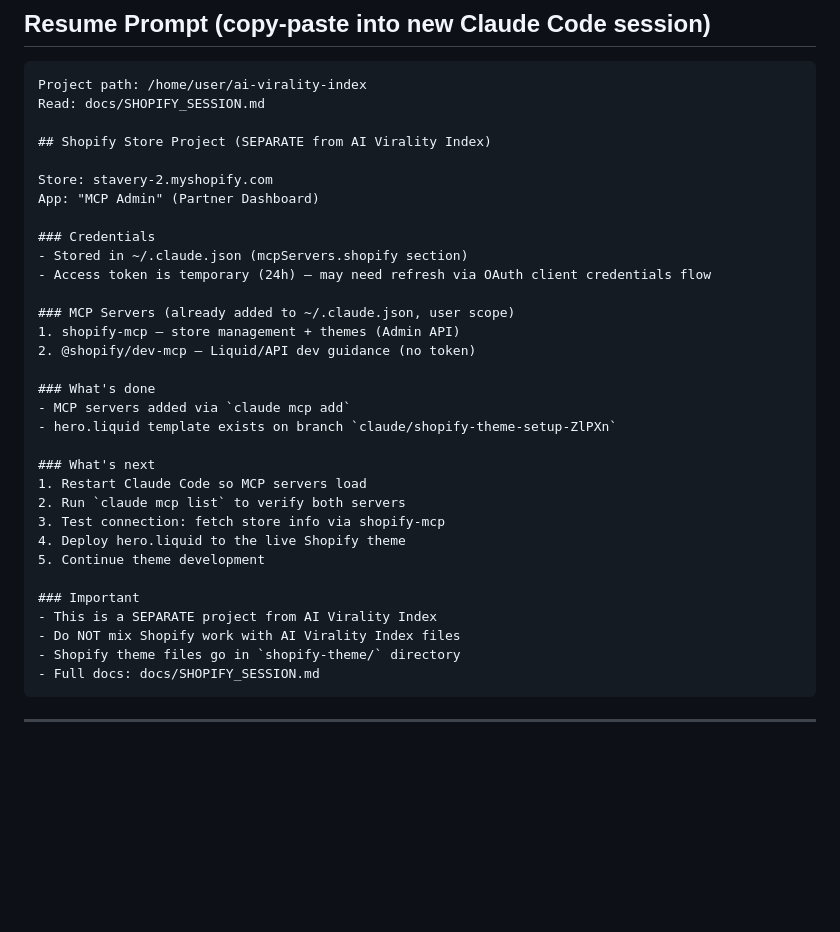
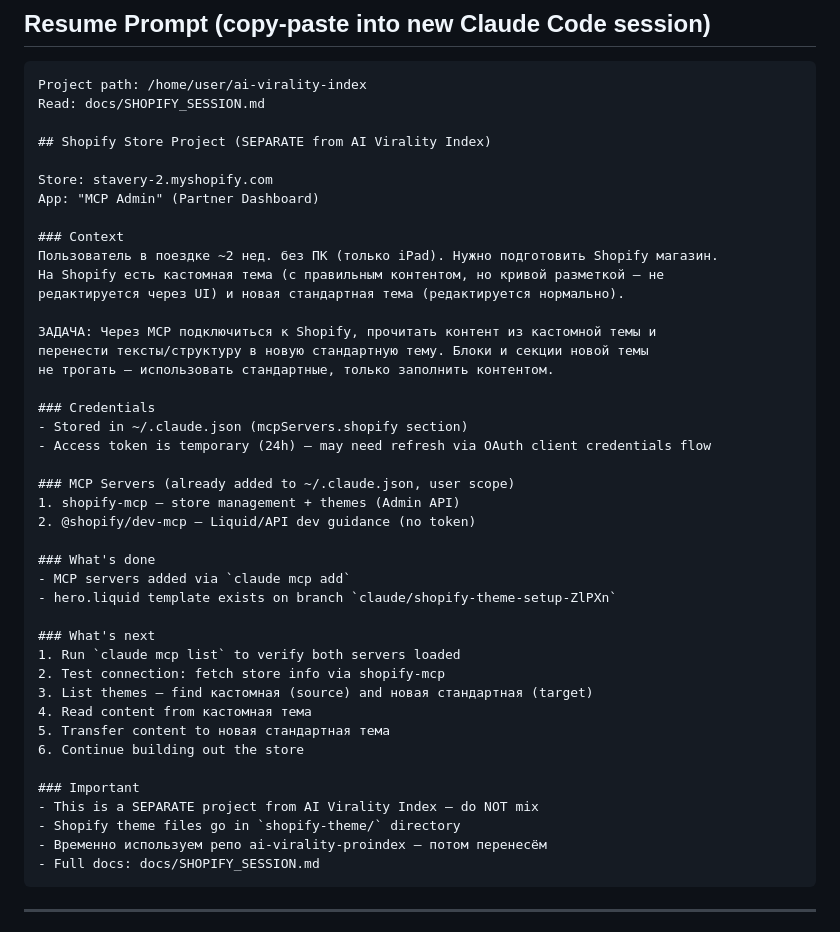
Before and after one commit to ai-virality-proindex/ai-virality-index, a Markdown page: docs/SHOPIFY_SESSION.md, the part around one of its changes. Rendered like a GitHub page; blank space fills up the shorter version.

````diff
--- a/docs/SHOPIFY_SESSION.md
+++ b/docs/SHOPIFY_SESSION.md
@@ -92,6 +124,15 @@ Read: docs/SHOPIFY_SESSION.md
 Store: stavery-2.myshopify.com
 App: "MCP Admin" (Partner Dashboard)
 
+### Context
+Пользователь в поездке ~2 нед. без ПК (только iPad). Нужно подготовить Shopify магазин.
+На Shopify есть кастомная тема (с правильным контентом, но кривой разметкой — не
+редактируется через UI) и новая стандартная тема (редактируется нормально).
+
+ЗАДАЧА: Через MCP подключиться к Shopify, прочитать контент из кастомной темы и
+перенести тексты/структуру в новую стандартную тему. Блоки и секции новой темы
+не трогать — использовать стандартные, только заполнить контентом.
+
 ### Credentials
 - Stored in ~/.claude.json (mcpServers.shopify section)
 - Access token is temporary (24h) — may need refresh via OAuth client credentials flow
@@ -105,16 +146,17 @@ App: "MCP Admin" (Partner Dashboard)
 - hero.liquid template exists on branch `claude/shopify-theme-setup-ZlPXn`
 
 ### What's next
-1. Restart Claude Code so MCP servers load
-2. Run `claude mcp list` to verify both servers
-3. Test connection: fetch store info via shopify-mcp
-4. Deploy hero.liquid to the live Shopify theme
-5. Continue theme development
+1. Run `claude mcp list` to verify both servers loaded
+2. Test connection: fetch store info via shopify-mcp
+3. List themes — find кастомная (source) and новая стандартная (target)
+4. Read content from кастомная тема
+5. Transfer content to новая стандартная тема
+6. Continue building out the store
 
 ### Important
-- This is a SEPARATE project from AI Virality Index
-- Do NOT mix Shopify work with AI Virality Index files
+- This is a SEPARATE project from AI Virality Index — do NOT mix
 - Shopify theme files go in `shopify-theme/` directory
+- Временно используем репо ai-virality-proindex — потом перенесём
 - Full docs: docs/SHOPIFY_SESSION.md
 ```
 
````
Also changed, not shown: other parts of docs/SHOPIFY_SESSION.md (+33 -1 lines).
